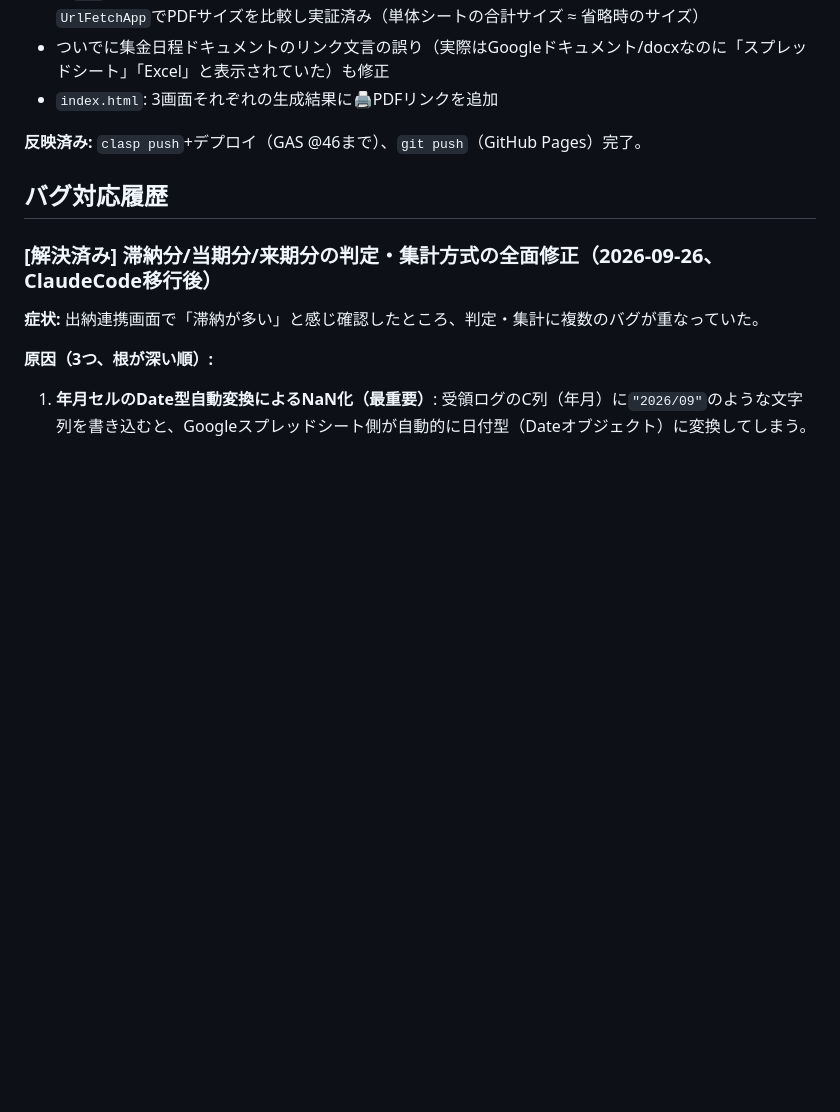
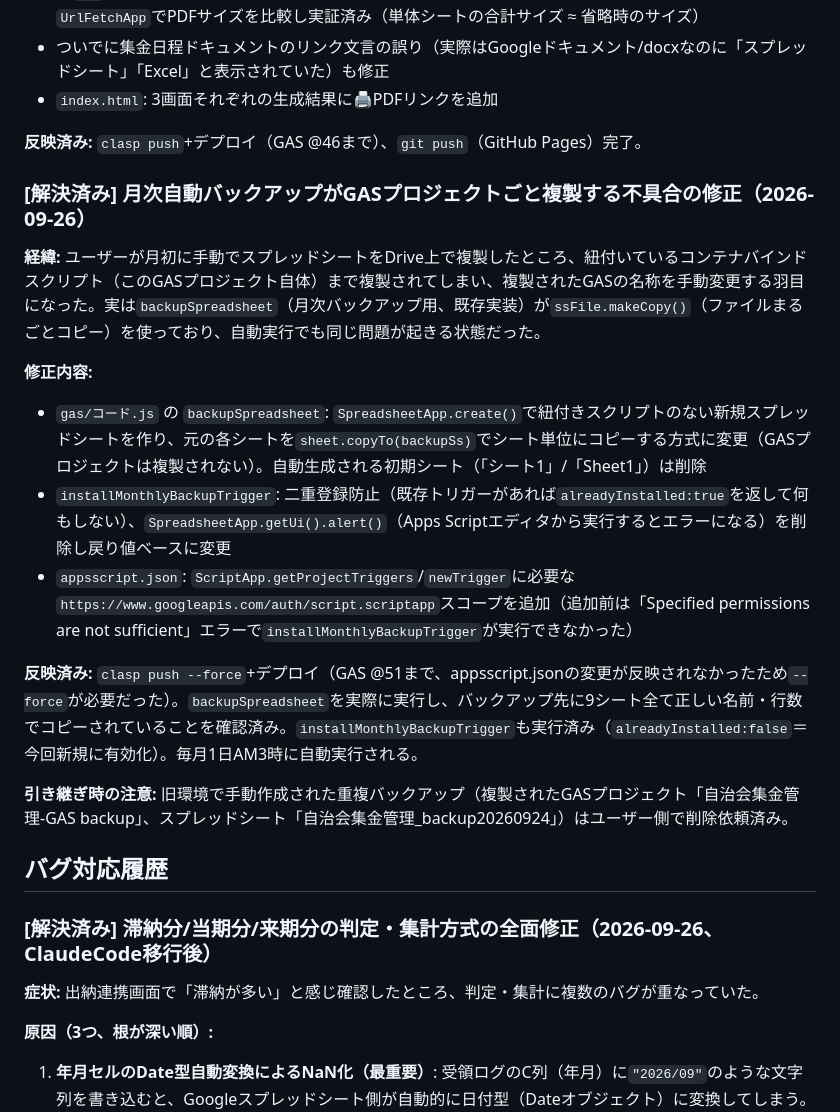
Before and after one commit to hinode2gou/jichikai-app, a Markdown page: CLAUDE.md, the part around the change. Rendered like a GitHub page; blank space fills up the shorter version.

Commit message:
CLAUDE.md: 月次バックアップのGAS複製バグ修正を記録
Co-Authored-By: Claude Sonnet 5 <noreply@anthropic.com>

```diff
--- a/CLAUDE.md
+++ b/CLAUDE.md
@@ -53,6 +53,19 @@ Claude Codeがこのディレクトリで起動した際に自動的に読み込
 - `index.html`: 3画面それぞれの生成結果に🖨️PDFリンクを追加
 
 **反映済み:** `clasp push`+デプロイ（GAS @46まで）、`git push`（GitHub Pages）完了。
+
+### [解決済み] 月次自動バックアップがGASプロジェクトごと複製する不具合の修正（2026-09-26）
+
+**経緯:** ユーザーが月初に手動でスプレッドシートをDrive上で複製したところ、紐付いているコンテナバインドスクリプト（このGASプロジェクト自体）まで複製されてしまい、複製されたGASの名称を手動変更する羽目になった。実は`backupSpreadsheet`（月次バックアップ用、既存実装）が`ssFile.makeCopy()`（ファイルまるごとコピー）を使っており、自動実行でも同じ問題が起きる状態だった。
+
+**修正内容:**
+- `gas/コード.js` の `backupSpreadsheet`: `SpreadsheetApp.create()`で紐付きスクリプトのない新規スプレッドシートを作り、元の各シートを`sheet.copyTo(backupSs)`でシート単位にコピーする方式に変更（GASプロジェクトは複製されない）。自動生成される初期シート（「シート1」/「Sheet1」）は削除
+- `installMonthlyBackupTrigger`: 二重登録防止（既存トリガーがあれば`alreadyInstalled:true`を返して何もしない）、`SpreadsheetApp.getUi().alert()`（Apps Scriptエディタから実行するとエラーになる）を削除し戻り値ベースに変更
+- `appsscript.json`: `ScriptApp.getProjectTriggers`/`newTrigger`に必要な`https://www.googleapis.com/auth/script.scriptapp`スコープを追加（追加前は「Specified permissions are not sufficient」エラーで`installMonthlyBackupTrigger`が実行できなかった）
+
+**反映済み:** `clasp push --force`+デプロイ（GAS @51まで、appsscript.jsonの変更が反映されなかったため`--force`が必要だった）。`backupSpreadsheet`を実際に実行し、バックアップ先に9シート全て正しい名前・行数でコピーされていることを確認済み。`installMonthlyBackupTrigger`も実行済み（`alreadyInstalled:false`＝今回新規に有効化）。毎月1日AM3時に自動実行される。
+
+**引き継ぎ時の注意:** 旧環境で手動作成された重複バックアップ（複製されたGASプロジェクト「自治会集金管理-GAS backup」、スプレッドシート「自治会集金管理_backup20260924」）はユーザー側で削除依頼済み。
 ## バグ対応履歴
 
 ### [解決済み] 滞納分/当期分/来期分の判定・集計方式の全面修正（2026-09-26、ClaudeCode移行後）
```
